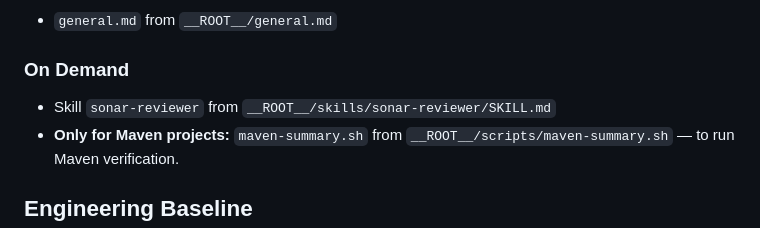
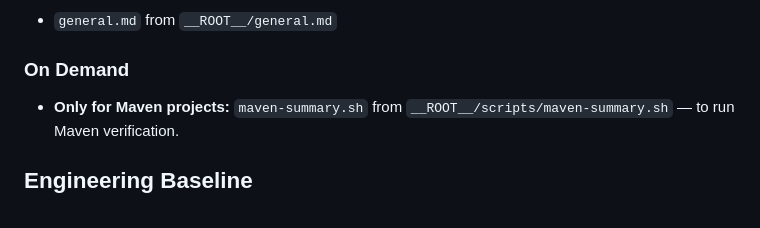
Before and after one commit to ousatov-ua/ai-skills, a Markdown page: shared/engineering.md, the part around the change. Rendered like a GitHub page.

```diff
--- a/shared/engineering.md
+++ b/shared/engineering.md
@@ -6,7 +6,6 @@
 
 ### On Demand
 
-- Skill `sonar-reviewer` from `__ROOT__/skills/sonar-reviewer/SKILL.md`
 - **Only for Maven projects:** `maven-summary.sh` from `__ROOT__/scripts/maven-summary.sh` — to run Maven verification.
 
 ## Engineering Baseline
```
